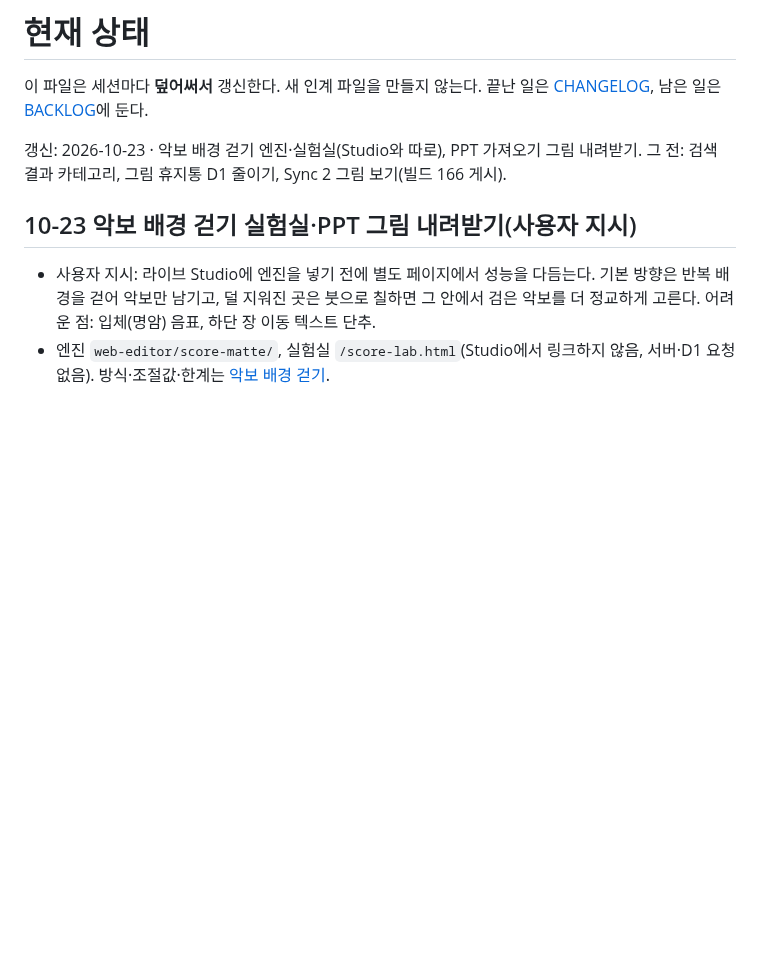
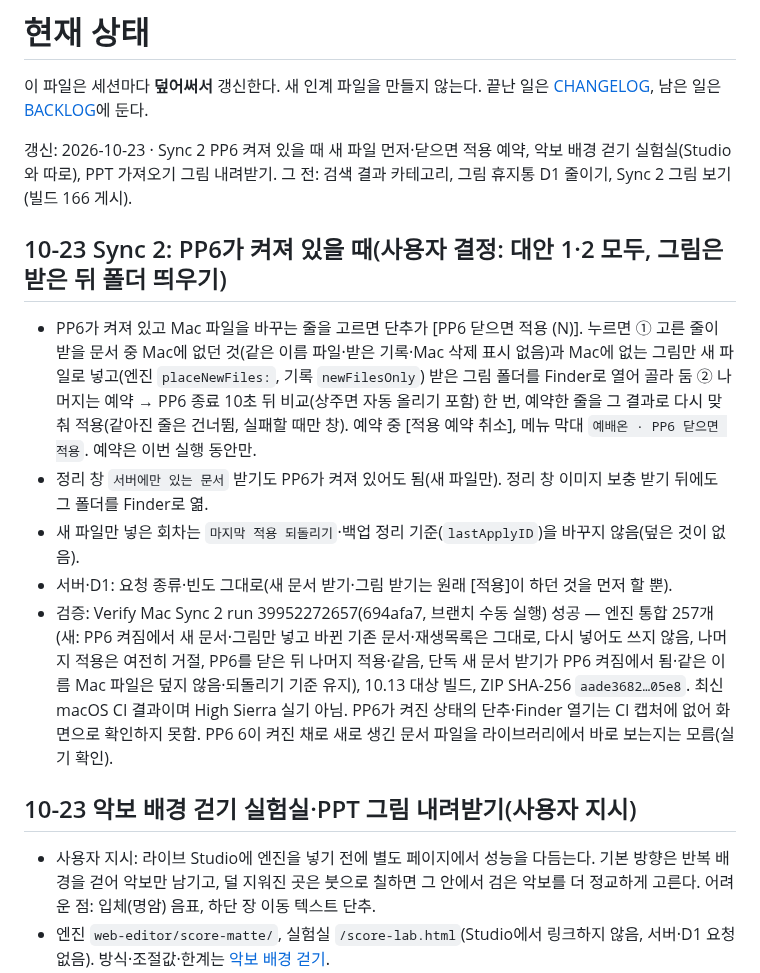
Before and after one commit to m1r4d0r/yebaeon, a Markdown page: docs/STATUS.md, the part around the change. Rendered like a GitHub page; blank space fills up the shorter version.

Commit message:
STATUS·CHANGELOG: Sync 2 PP6 켜져 있을 때 새 파일 먼저·닫으면 적용 [verify-mac]
Co-Authored-By: Claude Opus 5.5 <noreply@anthropic.com>
Claude-Session: https://claude.ai/code/session_01DR9r8JxYxaCWfWeiiCZmVs

```diff
--- a/docs/STATUS.md
+++ b/docs/STATUS.md
@@ -2,7 +2,15 @@
 
 이 파일은 세션마다 **덮어써서** 갱신한다. 새 인계 파일을 만들지 않는다. 끝난 일은 [CHANGELOG](CHANGELOG.md), 남은 일은 [BACKLOG](BACKLOG.md)에 둔다.
 
-갱신: 2026-10-23 · 악보 배경 걷기 엔진·실험실(Studio와 따로), PPT 가져오기 그림 내려받기. 그 전: 검색 결과 카테고리, 그림 휴지통 D1 줄이기, Sync 2 그림 보기(빌드 166 게시).
+갱신: 2026-10-23 · Sync 2 PP6 켜져 있을 때 새 파일 먼저·닫으면 적용 예약, 악보 배경 걷기 실험실(Studio와 따로), PPT 가져오기 그림 내려받기. 그 전: 검색 결과 카테고리, 그림 휴지통 D1 줄이기, Sync 2 그림 보기(빌드 166 게시).
+
+## 10-23 Sync 2: PP6가 켜져 있을 때(사용자 결정: 대안 1·2 모두, 그림은 받은 뒤 폴더 띄우기)
+
+- PP6가 켜져 있고 Mac 파일을 바꾸는 줄을 고르면 단추가 [PP6 닫으면 적용 (N)]. 누르면 ① 고른 줄이 받을 문서 중 Mac에 없던 것(같은 이름 파일·받은 기록·Mac 삭제 표시 없음)과 Mac에 없는 그림만 새 파일로 넣고(엔진 `placeNewFiles:`, 기록 `newFilesOnly`) 받은 그림 폴더를 Finder로 열어 골라 둠 ② 나머지는 예약 → PP6 종료 10초 뒤 비교(상주면 자동 올리기 포함) 한 번, 예약한 줄을 그 결과로 다시 맞춰 적용(같아진 줄은 건너뜀, 실패할 때만 창). 예약 중 [적용 예약 취소], 메뉴 막대 `예배온 · PP6 닫으면 적용`. 예약은 이번 실행 동안만.
+- 정리 창 `서버에만 있는 문서` 받기도 PP6가 켜져 있어도 됨(새 파일만). 정리 창 이미지 보충 받기 뒤에도 그 폴더를 Finder로 엶.
+- 새 파일만 넣은 회차는 `마지막 적용 되돌리기`·백업 정리 기준(`lastApplyID`)을 바꾸지 않음(덮은 것이 없음).
+- 서버·D1: 요청 종류·빈도 그대로(새 문서 받기·그림 받기는 원래 [적용]이 하던 것을 먼저 할 뿐).
+- 검증: Verify Mac Sync 2 run 39952272657(694afa7, 브랜치 수동 실행) 성공 — 엔진 통합 257개(새: PP6 켜짐에서 새 문서·그림만 넣고 바뀐 기존 문서·재생목록은 그대로, 다시 넣어도 쓰지 않음, 나머지 적용은 여전히 거절, PP6를 닫은 뒤 나머지 적용·같음, 단독 새 문서 받기가 PP6 켜짐에서 됨·같은 이름 Mac 파일은 덮지 않음·되돌리기 기준 유지), 10.13 대상 빌드, ZIP SHA-256 `aade3682…05e8`. 최신 macOS CI 결과이며 High Sierra 실기 아님. PP6가 켜진 상태의 단추·Finder 열기는 CI 캡처에 없어 화면으로 확인하지 못함. PP6 6이 켜진 채로 새로 생긴 문서 파일을 라이브러리에서 바로 보는지는 모름(실기 확인).
 
 ## 10-23 악보 배경 걷기 실험실·PPT 그림 내려받기(사용자 지시)
 
```
Also changed, not shown: docs/CHANGELOG.md (+2 -0 lines).
